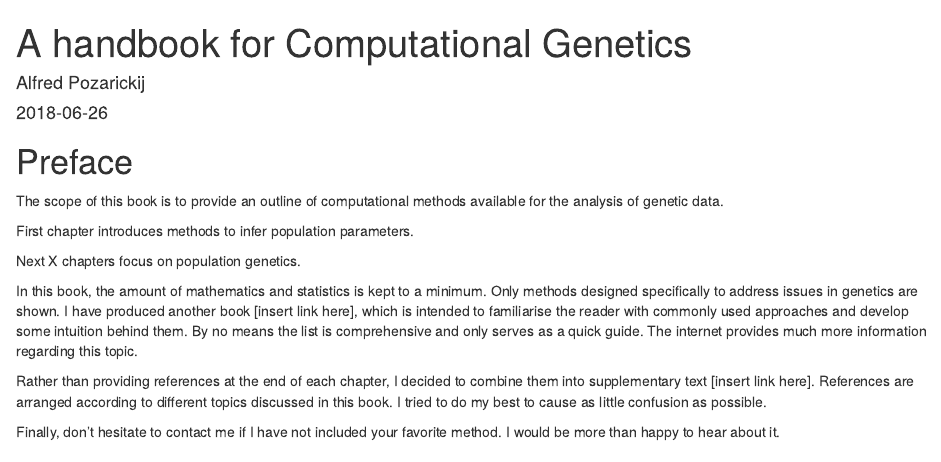
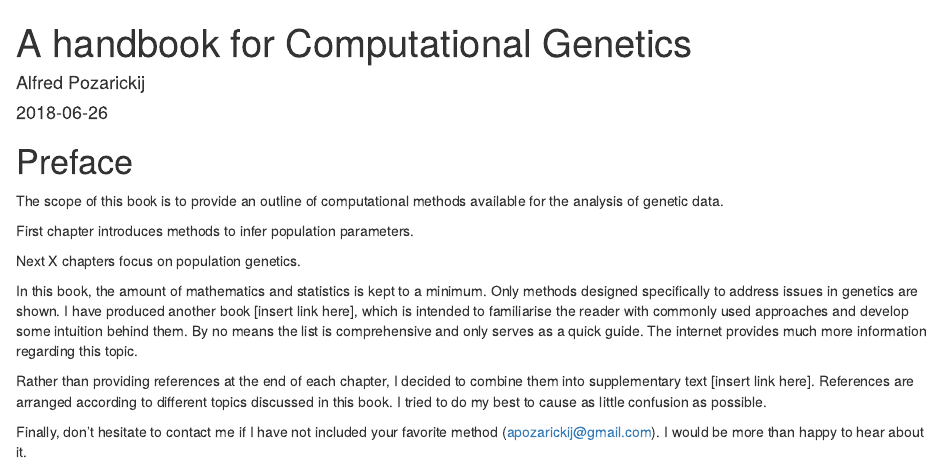
Before and after one commit to AlfredPgen/Genetics-book, an R Markdown document (index.Rmd): the page in a window 1100 px wide, from its top. Rendered offline with R 4.5, knitr and Pandoc, with nearby package versions; drawn as R Markdown's standard HTML page in place of the format the file asks for.

Commit message:
changed preface

```diff
--- a/index.Rmd
+++ b/index.Rmd
@@ -24,4 +24,4 @@ In this book, the amount of mathematics and statistics is kept to a minimum. Onl
 
 Rather than providing references at the end of each chapter, I decided to combine them into supplementary text [insert link here]. References are arranged according to different topics discussed in this book. I tried to do my best to cause as little confusion as possible.
 
-Finally, don't hesitate to contact me if I have not included your favorite method. I would be more than happy to hear about it.
+Finally, don't hesitate to contact me if I have not included your favorite method (apozarickij@gmail.com). I would be more than happy to hear about it.
```
Also changed, not shown: README.md.
